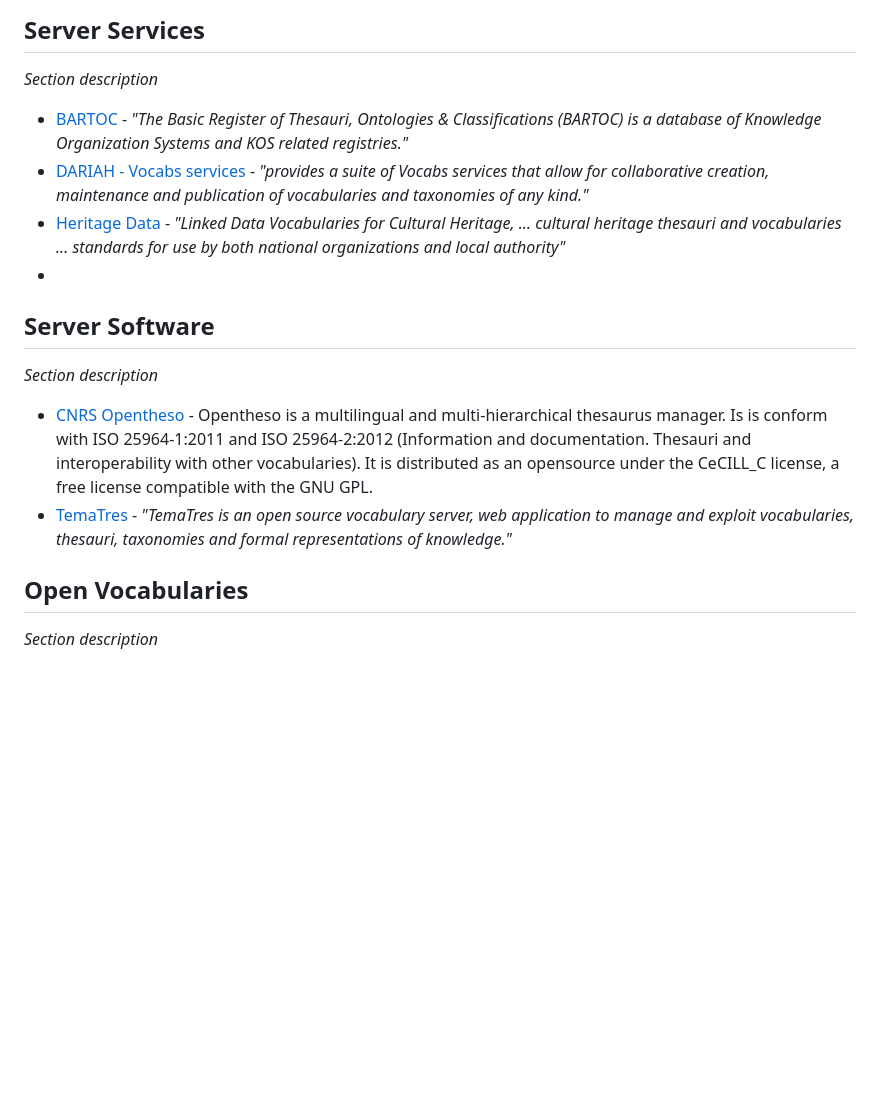
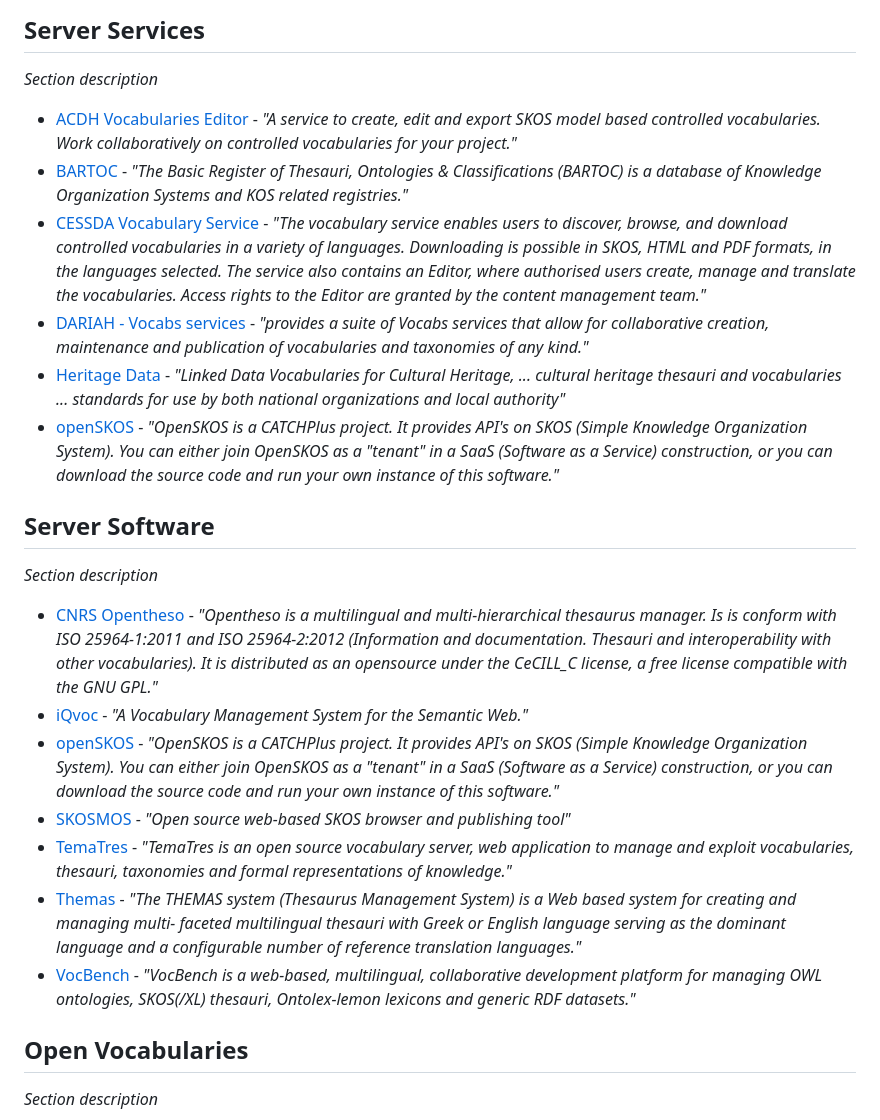
Before and after one commit to E-RIHS/hs-interoperability, a Markdown page: Vocabulary/README.md, the part around one of its changes. Rendered like a GitHub page; blank space fills up the shorter version.

```diff
--- a/Vocabulary/README.md
+++ b/Vocabulary/README.md
@@ -29,15 +29,24 @@ Likewise, if there are other ways to see how people are implementing vocabulary
 ## Server Services
 _Section description_
 
+- [ACDH Vocabularies Editor](https://vocabseditor.acdh.oeaw.ac.at/) - _"A service to create, edit and export SKOS model based controlled vocabularies.
+Work collaboratively on controlled vocabularies for your project."_
 - [BARTOC](https://bartoc.org) - _"The Basic Register of Thesauri, Ontologies & Classifications (BARTOC) is a database of Knowledge Organization Systems and KOS related registries."_
+- [CESSDA Vocabulary Service](https://vocabularies.cessda.eu/) -  _"The vocabulary service enables users to discover, browse, and download controlled vocabularies in a variety of languages. Downloading is possible in SKOS, HTML and PDF formats, in the languages selected. The service also contains an Editor, where authorised users create, manage and translate the vocabularies. Access rights to the Editor are granted by the content management team."_
 - [DARIAH - Vocabs services](https://vocabs.dariah.eu) - _"provides a suite of Vocabs services that allow for collaborative creation, maintenance and publication of vocabularies and taxonomies of any kind."_
 - [Heritage Data](https://www.heritagedata.org) - _"Linked Data Vocabularies for Cultural Heritage, ... cultural heritage thesauri and vocabularies ... standards for use by both national organizations and local authority"_
--
+- [openSKOS](http://openskos.org/) -  _"OpenSKOS is a CATCHPlus project. It provides API's on SKOS (Simple Knowledge Organization System). You can either join OpenSKOS as a "tenant" in a SaaS (Software as a Service) construction, or you can download the source code and run your own instance of this software."_
+
 ## Server Software
 _Section description_
 
-- [CNRS Opentheso](https://opentheso.hypotheses.org/introduction) - Opentheso is a multilingual and multi-hierarchical thesaurus manager. Is is conform with ISO 25964-1:2011 and ISO 25964-2:2012 (Information and documentation. Thesauri and interoperability with other vocabularies). It is distributed as an opensource under the CeCILL_C license, a free license compatible with the GNU GPL.
+- [CNRS Opentheso](https://opentheso.hypotheses.org/introduction) - _"Opentheso is a multilingual and multi-hierarchical thesaurus manager. Is is conform with ISO 25964-1:2011 and ISO 25964-2:2012 (Information and documentation. Thesauri and interoperability with other vocabularies). It is distributed as an opensource under the CeCILL_C license, a free license compatible with the GNU GPL."_
+- [iQvoc](https://iqvoc.net/) -  _"A Vocabulary Management System for the Semantic Web."_
+- [openSKOS](http://openskos.org/) -  _"OpenSKOS is a CATCHPlus project. It provides API's on SKOS (Simple Knowledge Organization System). You can either join OpenSKOS as a "tenant" in a SaaS (Software as a Service) construction, or you can download the source code and run your own instance of this software."_
+- [SKOSMOS](https://skosmos.org/) -  _"Open source web-based SKOS browser and publishing tool"_
 - [TemaTres](https://vocabularyserver.com) - _"TemaTres is an open source vocabulary server, web application to manage and exploit vocabularies, thesauri, taxonomies and formal representations of knowledge."_
+- [Themas]([https://www.ics.forth.gr/isl/themas-thesaurus-management-system](https://github.com/isl/THEMAS/)) -  _"The THEMAS system (Thesaurus Management System) is a Web based system for creating and managing multi- faceted multilingual thesauri with Greek or English language serving as the dominant language and a configurable number of reference translation languages."_
+- [VocBench](https://vocbench.uniroma2.it/) -  _"VocBench is a web-based, multilingual, collaborative development platform for managing OWL ontologies, SKOS(/XL) thesauri, Ontolex-lemon lexicons and generic RDF datasets."_
 
 ## Open Vocabularies
 _Section description_
```
Also changed, not shown: other parts of Vocabulary/README.md (+0 -3 lines).
